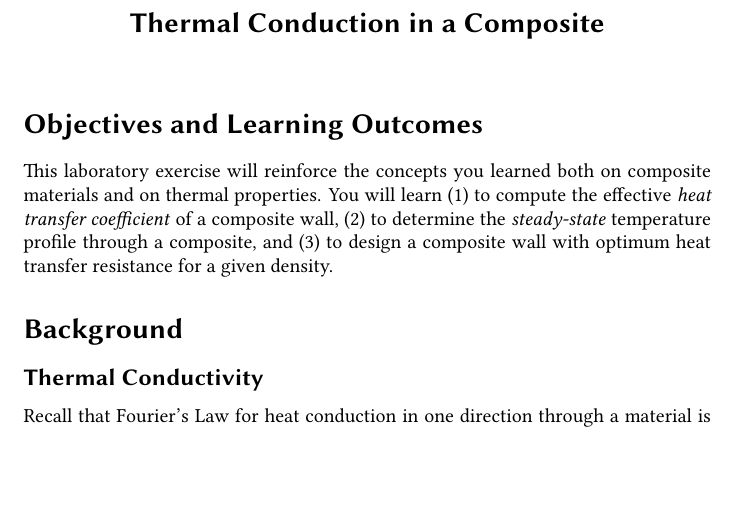
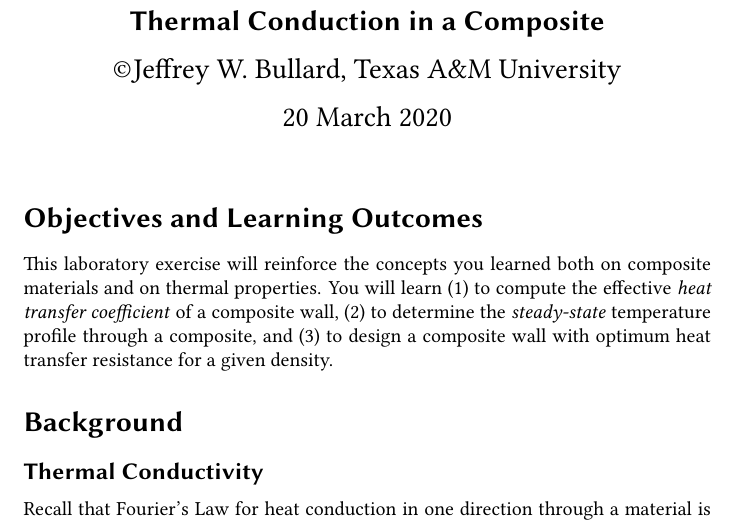
Before and after one commit to jwbullard/materials-labs, a LaTeX document (Online-ThermalProperties/ThermalPropsLab.tex): part of page 1 of 8, cut so that both start at the same text, the shorter picture padded with empty space. Compiled offline with pdfLaTeX.

Commit message:
Added copyright information

```diff
--- a/Online-ThermalProperties/ThermalPropsLab.tex
+++ b/Online-ThermalProperties/ThermalPropsLab.tex
@@ -15,9 +15,11 @@
 \begin{document}
 \allsectionsfont{\normalfont\sffamily\bfseries}
 \begin{center}
-    \large{CVEN 306 Laboratory Exercise}
+    \Large{\textsf{\textbf{Thermal Conduction in a Composite}}}
 
-    \Large{\textsf{\textbf{Thermal Conduction in a Composite}}}
+    \textcopyright Jeffrey W. Bullard, Texas A\&M University
+
+    20 March 2020
 \end{center}
 
 \vspace{0.25truein}
```
Also changed, not shown: Online-ThermalProperties/ThermalPropsLab.pdf.
